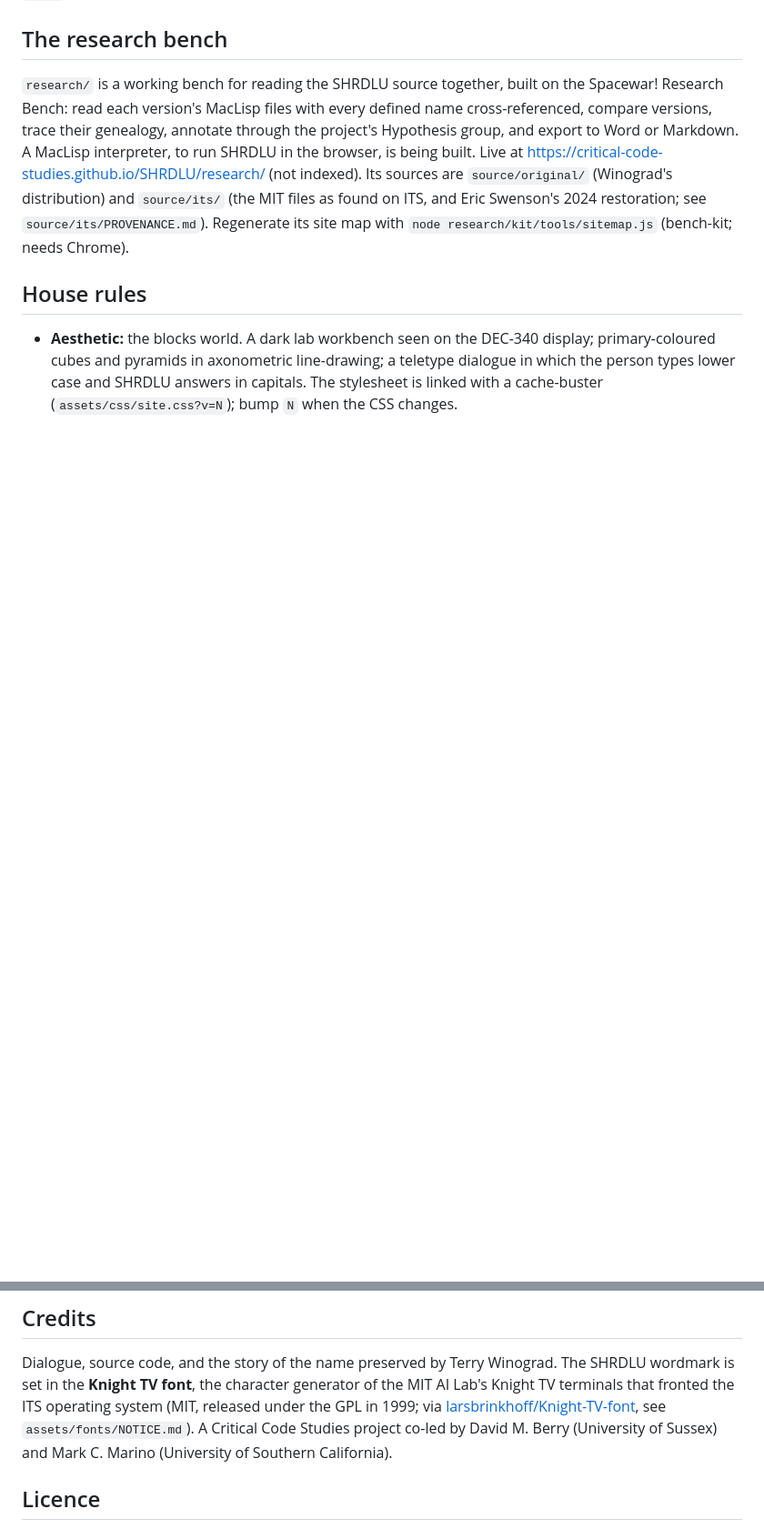
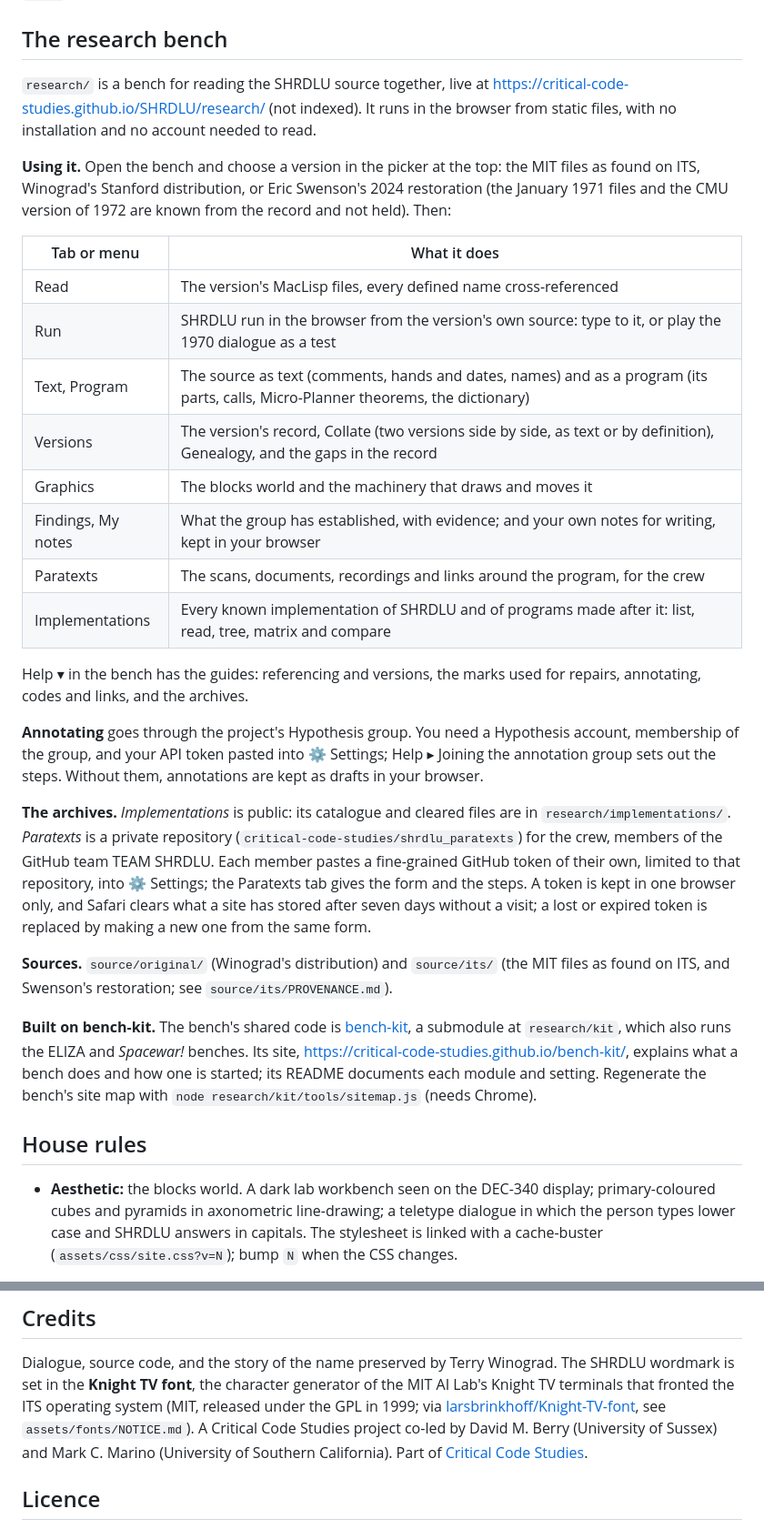
Before and after one commit to critical-code-studies/SHRDLU, a Markdown page: README.md, 2 parts joined by grey strips. Shown at 91% size. Drawn GitHub-style; blank space fills up the shorter version.

Commit message:
README: using the research bench, its archives and tokens, and bench-kit for the rest

```diff
--- a/README.md
+++ b/README.md
@@ -35,16 +35,52 @@ Static HTML/CSS/JS, no framework, no build step. Served by GitHub Pages.
 
 ## The research bench
 
-`research/` is a working bench for reading the SHRDLU source together, built on
-the Spacewar! Research Bench: read each version's MacLisp files with every
-defined name cross-referenced, compare versions, trace their genealogy,
-annotate through the project's Hypothesis group, and export to Word or
-Markdown. A MacLisp interpreter, to run SHRDLU in the browser, is being built.
-Live at <https://critical-code-studies.github.io/SHRDLU/research/> (not indexed).
-Its sources are `source/original/` (Winograd's distribution) and `source/its/`
-(the MIT files as found on ITS, and Eric Swenson's 2024 restoration; see
-`source/its/PROVENANCE.md`). Regenerate its site map with
-`node research/kit/tools/sitemap.js` (bench-kit; needs Chrome).
+`research/` is a bench for reading the SHRDLU source together, live at
+<https://critical-code-studies.github.io/SHRDLU/research/> (not indexed). It runs
+in the browser from static files, with no installation and no account needed to read.
+
+**Using it.** Open the bench and choose a version in the picker at the top: the MIT
+files as found on ITS, Winograd's Stanford distribution, or Eric Swenson's 2024
+restoration (the January 1971 files and the CMU version of 1972 are known from the
+record and not held). Then:
+
+| Tab or menu | What it does |
+|------|------------|
+| Read | The version's MacLisp files, every defined name cross-referenced |
+| Run | SHRDLU run in the browser from the version's own source: type to it, or play the 1970 dialogue as a test |
+| Text, Program | The source as text (comments, hands and dates, names) and as a program (its parts, calls, Micro-Planner theorems, the dictionary) |
+| Versions | The version's record, Collate (two versions side by side, as text or by definition), Genealogy, and the gaps in the record |
+| Graphics | The blocks world and the machinery that draws and moves it |
+| Findings, My notes | What the group has established, with evidence; and your own notes for writing, kept in your browser |
+| Paratexts | The scans, documents, recordings and links around the program, for the crew |
+| Implementations | Every known implementation of SHRDLU and of programs made after it: list, read, tree, matrix and compare |
+
+Help ▾ in the bench has the guides: referencing and versions, the marks used for
+repairs, annotating, codes and links, and the archives.
+
+**Annotating** goes through the project's Hypothesis group. You need a Hypothesis
+account, membership of the group, and your API token pasted into ⚙ Settings; Help ▸
+Joining the annotation group sets out the steps. Without them, annotations are kept
+as drafts in your browser.
+
+**The archives.** *Implementations* is public: its catalogue and cleared files are in
+`research/implementations/`. *Paratexts* is a private repository
+(`critical-code-studies/shrdlu_paratexts`) for the crew, members of the GitHub team
+TEAM SHRDLU. Each member pastes a fine-grained GitHub token of their own, limited to
+that repository, into ⚙ Settings; the Paratexts tab gives the form and the steps. A
+token is kept in one browser only, and Safari clears what a site has stored after
+seven days without a visit; a lost or expired token is replaced by making a new one
+from the same form.
+
+**Sources.** `source/original/` (Winograd's distribution) and `source/its/` (the MIT
+files as found on ITS, and Swenson's restoration; see `source/its/PROVENANCE.md`).
+
+**Built on bench-kit.** The bench's shared code is
+[bench-kit](https://github.com/critical-code-studies/bench-kit), a submodule at
+`research/kit`, which also runs the ELIZA and *Spacewar!* benches. Its site,
+<https://critical-code-studies.github.io/bench-kit/>, explains what a bench does and
+how one is started; its README documents each module and setting. Regenerate the
+bench's site map with `node research/kit/tools/sitemap.js` (needs Chrome).
 
 ## House rules
 
@@ -62,7 +98,7 @@ released under the GPL in 1999; via [larsbrinkhoff/Knight-TV-font](https://githu
 see `assets/fonts/NOTICE.md`).
 A Critical Code Studies project co-led by David M. Berry (University of Sussex) and
 Mark C. Marino (University of Southern California).
-</content>
+Part of [Critical Code Studies](https://critical-code-studies.github.io/).
 
 ## Licence
 
```
